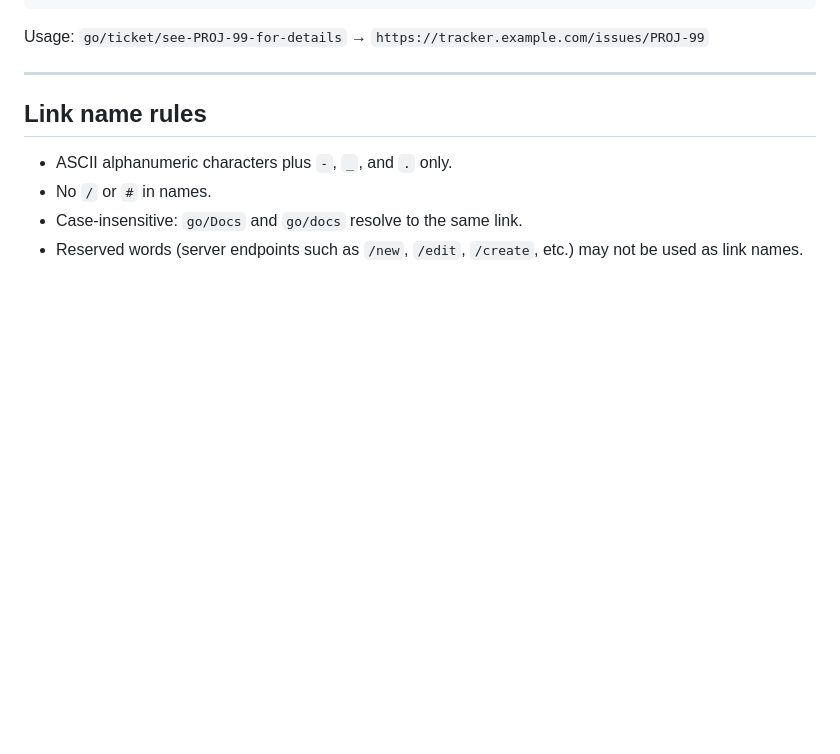
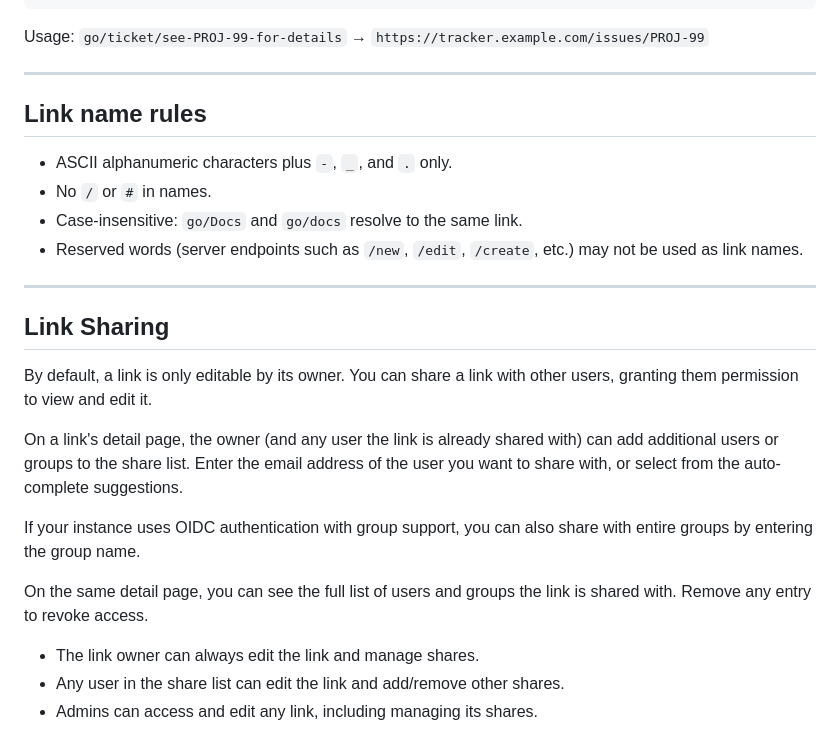
Before and after one commit to mkende/golink-url-shortener, a Markdown page: docs/links.md, the part around the change. Drawn GitHub-style; blank space fills up the shorter version.

Commit message:
Add link sharing documentation to docs/links.md
Add section describing how to share links with other users, including
group sharing with OIDC and auto-complete support.

```diff
--- a/docs/links.md
+++ b/docs/links.md
@@ -156,3 +156,25 @@ Usage: `go/ticket/see-PROJ-99-for-details` → `https://tracker.example.com/issu
 - Case-insensitive: `go/Docs` and `go/docs` resolve to the same link.
 - Reserved words (server endpoints such as `/new`, `/edit`, `/create`, etc.)
   may not be used as link names.
+
+---
+
+## Link Sharing
+
+By default, a link is only editable by its owner. You can share a link with
+other users, granting them permission to view and edit it.
+
+On a link's detail page, the owner (and any user the link is already shared
+with) can add additional users or groups to the share list. Enter the email
+address of the user you want to share with, or select from the auto-complete
+suggestions.
+
+If your instance uses OIDC authentication with group support, you can also share
+with entire groups by entering the group name.
+
+On the same detail page, you can see the full list of users and groups the link
+is shared with. Remove any entry to revoke access.
+
+- The link owner can always edit the link and manage shares.
+- Any user in the share list can edit the link and add/remove other shares.
+- Admins can access and edit any link, including managing its shares.
```
Also changed, not shown: design-doc.md (deleted, +0 -119 lines).
